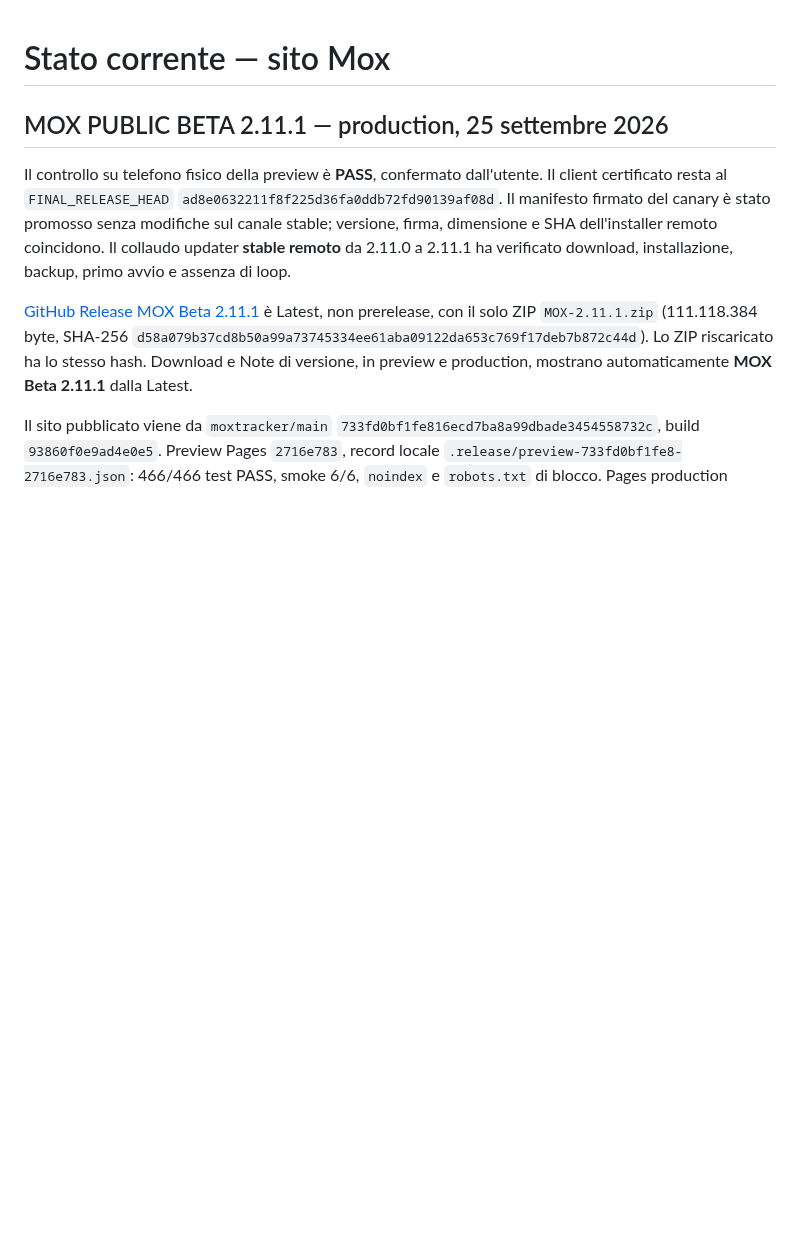
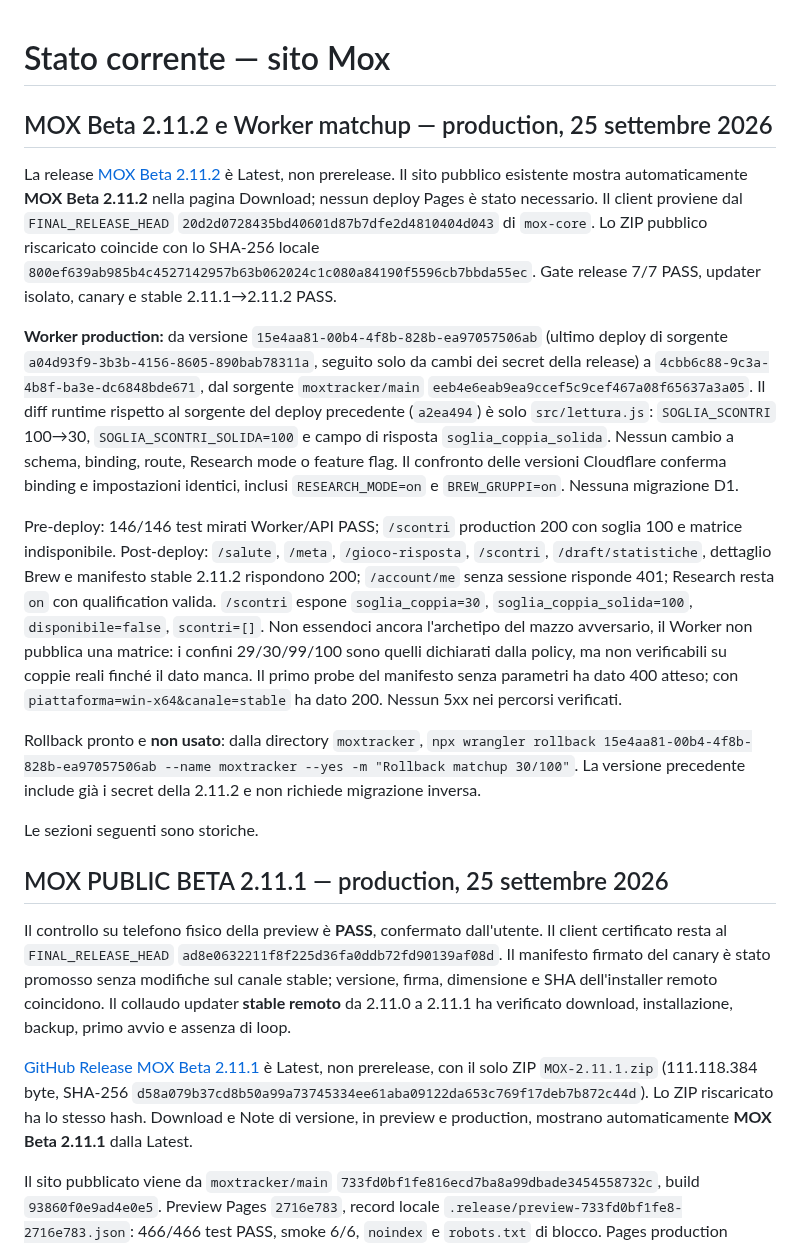
Before and after one commit to Dennis96/moxtracker, a Markdown page: STATO-CORRENTE-SITO.md, the part around the change. GitHub-like rendering; blank space fills up the shorter version.

Commit message:
Document Worker matchup 30/100 production rollout

```diff
--- a/STATO-CORRENTE-SITO.md
+++ b/STATO-CORRENTE-SITO.md
@@ -1,4 +1,16 @@
 # Stato corrente — sito Mox
+
+## MOX Beta 2.11.2 e Worker matchup — production, 25 settembre 2026
+
+La release [MOX Beta 2.11.2](https://github.com/Dennis96/moxtracker/releases/tag/mox-v2-beta2.11.2) è Latest, non prerelease. Il sito pubblico esistente mostra automaticamente **MOX Beta 2.11.2** nella pagina Download; nessun deploy Pages è stato necessario. Il client proviene dal `FINAL_RELEASE_HEAD` `20d2d0728435bd40601d87b7dfe2d4810404d043` di `mox-core`. Lo ZIP pubblico riscaricato coincide con lo SHA-256 locale `800ef639ab985b4c4527142957b63b062024c1c080a84190f5596cb7bbda55ec`. Gate release 7/7 PASS, updater isolato, canary e stable 2.11.1→2.11.2 PASS.
+
+**Worker production:** da versione `15e4aa81-00b4-4f8b-828b-ea97057506ab` (ultimo deploy di sorgente `a04d93f9-3b3b-4156-8605-890bab78311a`, seguito solo da cambi dei secret della release) a `4cbb6c88-9c3a-4b8f-ba3e-dc6848bde671`, dal sorgente `moxtracker/main` `eeb4e6eab9ea9ccef5c9cef467a08f65637a3a05`. Il diff runtime rispetto al sorgente del deploy precedente (`a2ea494`) è solo `src/lettura.js`: `SOGLIA_SCONTRI` 100→30, `SOGLIA_SCONTRI_SOLIDA=100` e campo di risposta `soglia_coppia_solida`. Nessun cambio a schema, binding, route, Research mode o feature flag. Il confronto delle versioni Cloudflare conferma binding e impostazioni identici, inclusi `RESEARCH_MODE=on` e `BREW_GRUPPI=on`. Nessuna migrazione D1.
+
+Pre-deploy: 146/146 test mirati Worker/API PASS; `/scontri` production 200 con soglia 100 e matrice indisponibile. Post-deploy: `/salute`, `/meta`, `/gioco-risposta`, `/scontri`, `/draft/statistiche`, dettaglio Brew e manifesto stable 2.11.2 rispondono 200; `/account/me` senza sessione risponde 401; Research resta `on` con qualification valida. `/scontri` espone `soglia_coppia=30`, `soglia_coppia_solida=100`, `disponibile=false`, `scontri=[]`. Non essendoci ancora l'archetipo del mazzo avversario, il Worker non pubblica una matrice: i confini 29/30/99/100 sono quelli dichiarati dalla policy, ma non verificabili su coppie reali finché il dato manca. Il primo probe del manifesto senza parametri ha dato 400 atteso; con `piattaforma=win-x64&canale=stable` ha dato 200. Nessun 5xx nei percorsi verificati.
+
+Rollback pronto e **non usato**: dalla directory `moxtracker`, `npx wrangler rollback 15e4aa81-00b4-4f8b-828b-ea97057506ab --name moxtracker --yes -m "Rollback matchup 30/100"`. La versione precedente include già i secret della 2.11.2 e non richiede migrazione inversa.
+
+Le sezioni seguenti sono storiche.
 
 ## MOX PUBLIC BETA 2.11.1 — production, 25 settembre 2026
 
```
